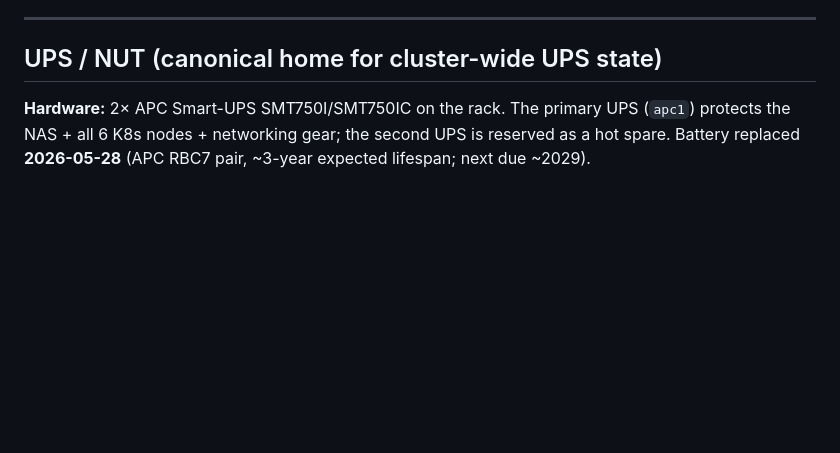
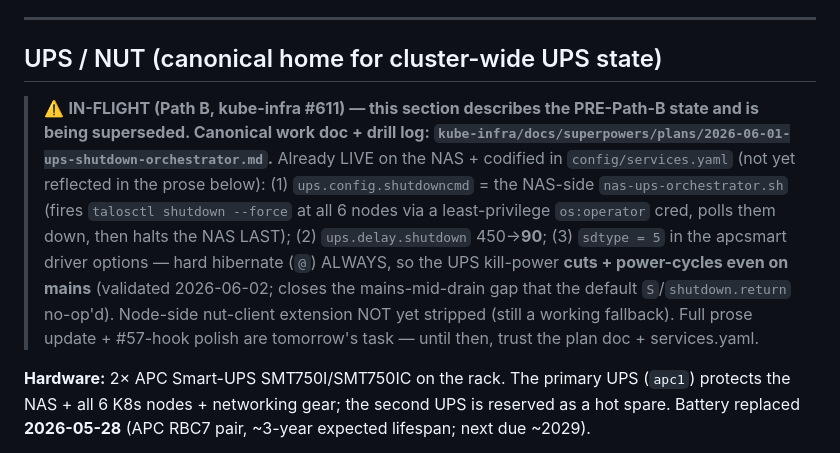
Before and after one commit to guntars-rakitko/truenas-infra, a Markdown page: CLAUDE.md, the part around the change. Rendered like a GitHub page; blank space fills up the shorter version.

Commit message:
docs(ups): in-flight Path B banner — shutdowncmd/sdtype=5 live, prose update pending (#611)

```diff
--- a/CLAUDE.md
+++ b/CLAUDE.md
@@ -670,6 +670,20 @@ Migration tracking: kube-infra #92.
 
 ## UPS / NUT (canonical home for cluster-wide UPS state)
 
+> ⚠️ **IN-FLIGHT (Path B, kube-infra #611) — this section describes the PRE-Path-B
+> state and is being superseded. Canonical work doc + drill log:
+> `kube-infra/docs/superpowers/plans/2026-06-01-ups-shutdown-orchestrator.md`.**
+> Already LIVE on the NAS + codified in `config/services.yaml` (not yet reflected
+> in the prose below): (1) `ups.config.shutdowncmd` = the NAS-side
+> `nas-ups-orchestrator.sh` (fires `talosctl shutdown --force` at all 6 nodes via
+> a least-privilege `os:operator` cred, polls them down, then halts the NAS LAST);
+> (2) `ups.delay.shutdown` 450→**90**; (3) `sdtype = 5` in the apcsmart driver
+> options — hard hibernate (`@`) ALWAYS, so the UPS kill-power **cuts +
+> power-cycles even on mains** (validated 2026-06-02; closes the mains-mid-drain
+> gap that the default `S`/`shutdown.return` no-op'd). Node-side nut-client
+> extension NOT yet stripped (still a working fallback). Full prose update +
+> #57-hook polish are tomorrow's task — until then, trust the plan doc + services.yaml.
+
 **Hardware:** 2× APC Smart-UPS SMT750I/SMT750IC on the rack. The
 primary UPS (`apc1`) protects the NAS + all 6 K8s nodes + networking
 gear; the second UPS is reserved as a hot spare. Battery replaced
```
